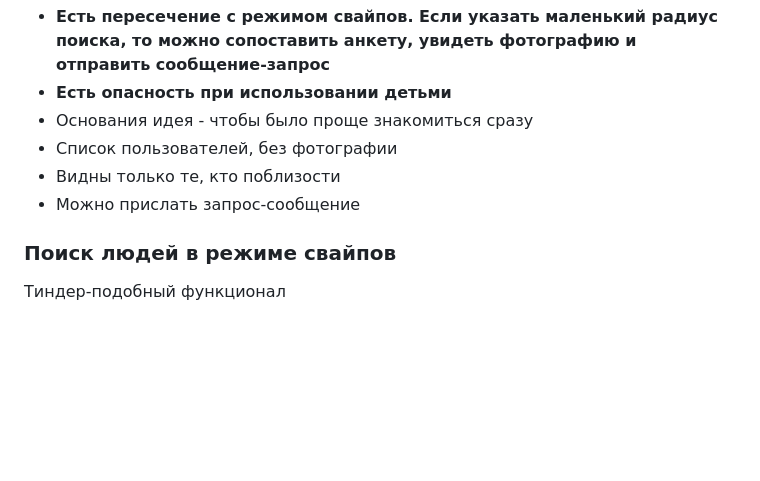
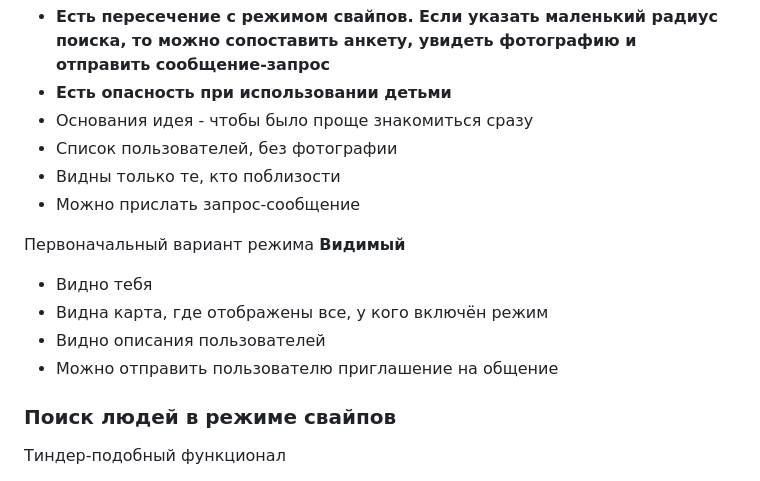
Before and after one commit to DmitryGalich/offline_project, a Markdown page: README.md, the part around the change. Drawn GitHub-style; blank space fills up the shorter version.

Commit message:
readme in process

```diff
--- a/README.md
+++ b/README.md
@@ -74,6 +74,13 @@
 * Видны только те, кто поблизости
 * Можно прислать запрос-сообщение
 
+Первоначальный вариант режима **Видимый**
+
+* Видно тебя
+* Видна карта, где отображены все, у кого включён режим
+* Видно описания пользователей
+* Можно отправить пользователю приглашение на общение
+
 ### Поиск людей в режиме свайпов
 
 Тиндер-подобный функционал
```
Also changed, not shown: docs/first_scratch.md (renamed from README copy.md), docs/project_stages.md (added).
